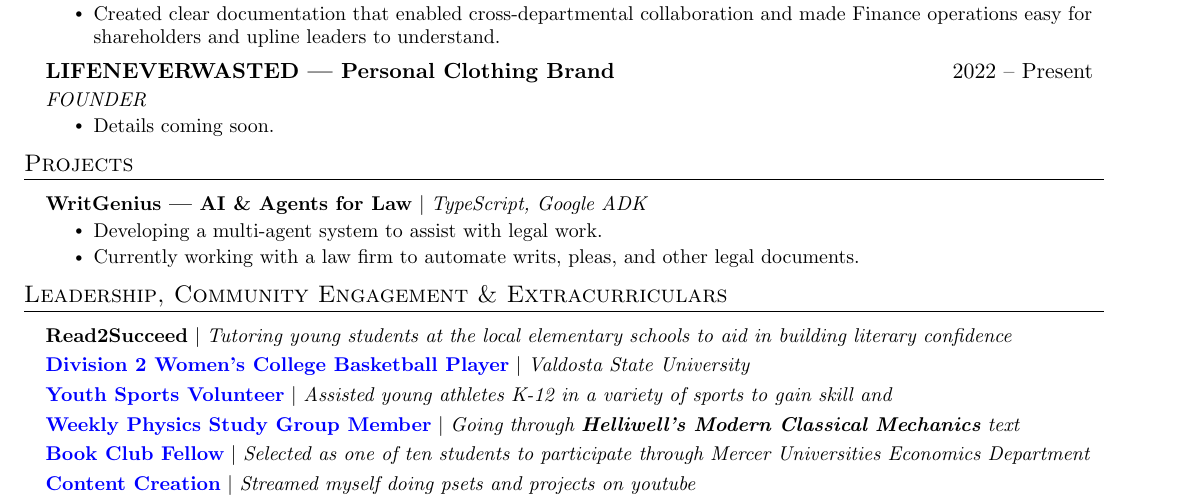
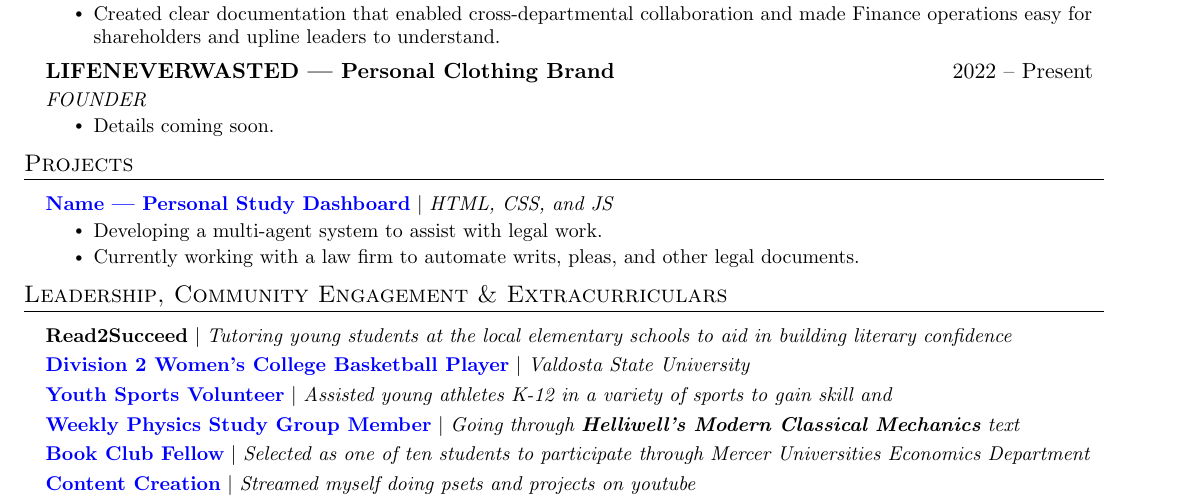
Before and after one commit to DormantBillionaire/resume, a LaTeX CV (Aspen_Johnson_Resume.tex): part of the page, cut so that both start at the same text. Compiled offline with pdfLaTeX.

Commit message:
Adding in first projects

```diff
--- a/Aspen_Johnson_Resume.tex
+++ b/Aspen_Johnson_Resume.tex
@@ -204,7 +204,7 @@
     \resumeSubHeadingListStart
 
         \resumeProjectHeading
-          {\textbf{WritGenius | AI \& Agents for Law} $|$ \emph{TypeScript, Google ADK}}{}
+          {\href{https://github.com/DormantBillionaire/study-dashboard}{\textbf{Name | Personal Study Dashboard}} $|$ \emph{HTML, CSS, and JS}}{}
           \resumeItemListStart
             \resumeItem{Developing a multi-agent system to assist with legal work.}
             \resumeItem{Currently working with a law firm to automate writs, pleas, and other legal documents.}
```
Also changed, not shown: Aspen_Johnson_Resume.pdf, 2 other files.
